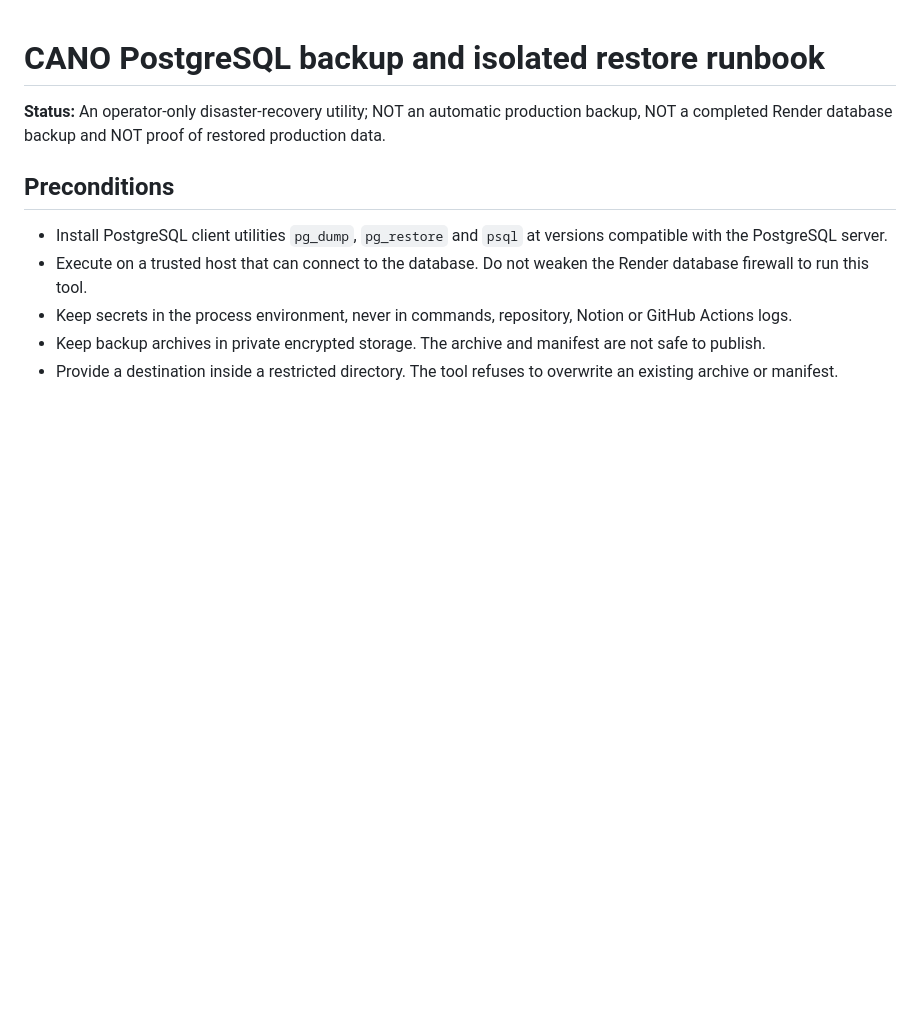
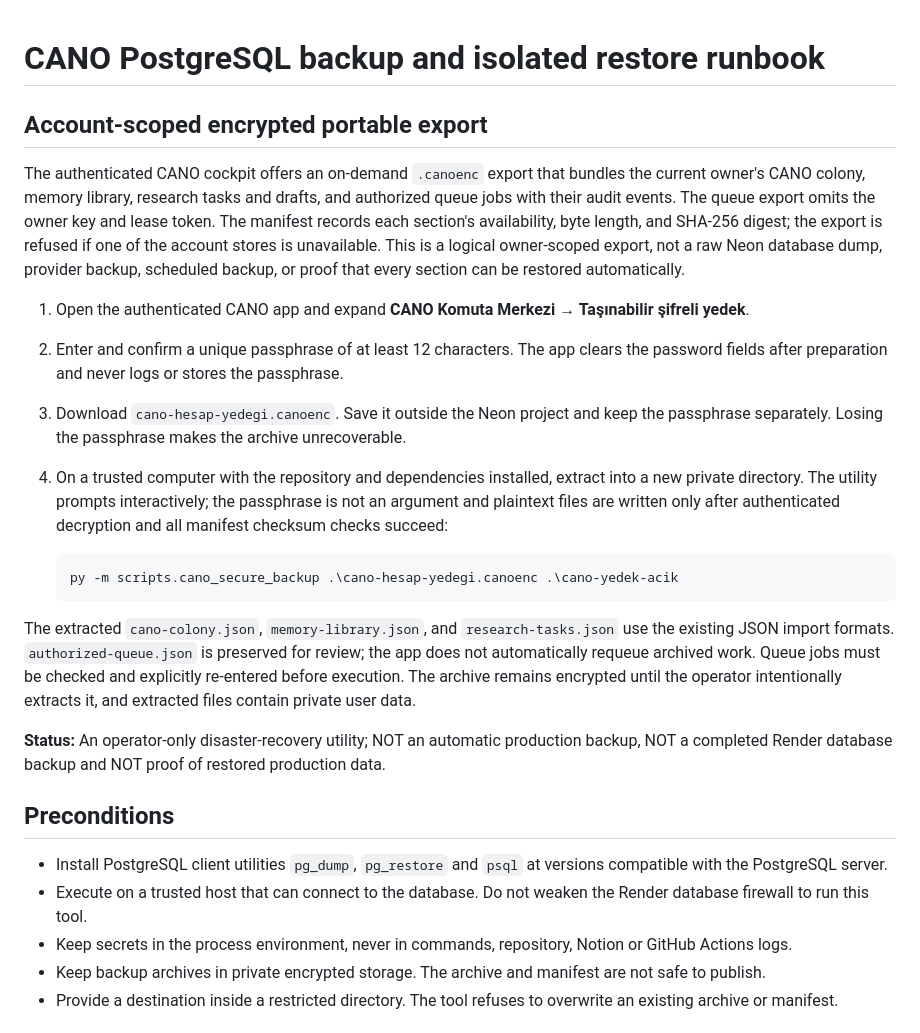
Before and after one commit to aydinefe2025-svg/Benim-AI-asistan-m, a Markdown page: docs/CANO_POSTGRES_BACKUP_RUNBOOK.md, the part around the change. Rendered like a GitHub page; blank space fills up the shorter version.

Commit message:
Add encrypted owner-scoped CANO backup

````diff
--- a/docs/CANO_POSTGRES_BACKUP_RUNBOOK.md
+++ b/docs/CANO_POSTGRES_BACKUP_RUNBOOK.md
@@ -1,4 +1,34 @@
 # CANO PostgreSQL backup and isolated restore runbook
+
+## Account-scoped encrypted portable export
+
+The authenticated CANO cockpit offers an on-demand `.canoenc` export that bundles the
+current owner's CANO colony, memory library, research tasks and drafts, and authorized
+queue jobs with their audit events. The queue export omits the owner key and lease token.
+The manifest records each section's availability, byte length, and SHA-256 digest; the
+export is refused if one of the account stores is unavailable. This is a logical
+owner-scoped export, not a raw Neon database dump, provider backup, scheduled backup,
+or proof that every section can be restored automatically.
+
+1. Open the authenticated CANO app and expand **CANO Komuta Merkezi → Taşınabilir şifreli yedek**.
+2. Enter and confirm a unique passphrase of at least 12 characters. The app clears the
+   password fields after preparation and never logs or stores the passphrase.
+3. Download `cano-hesap-yedegi.canoenc`. Save it outside the Neon project and keep the
+   passphrase separately. Losing the passphrase makes the archive unrecoverable.
+4. On a trusted computer with the repository and dependencies installed, extract into a
+   new private directory. The utility prompts interactively; the passphrase is not an
+   argument and plaintext files are written only after authenticated decryption and all
+   manifest checksum checks succeed:
+
+   ```powershell
+   py -m scripts.cano_secure_backup .\cano-hesap-yedegi.canoenc .\cano-yedek-acik
+   ```
+
+The extracted `cano-colony.json`, `memory-library.json`, and `research-tasks.json` use
+the existing JSON import formats. `authorized-queue.json` is preserved for review; the
+app does not automatically requeue archived work. Queue jobs must be checked and
+explicitly re-entered before execution. The archive remains encrypted until the
+operator intentionally extracts it, and extracted files contain private user data.
 
 **Status:** An operator-only disaster-recovery utility; NOT an automatic production backup,
 NOT a completed Render database backup and NOT proof of restored production data.
````
